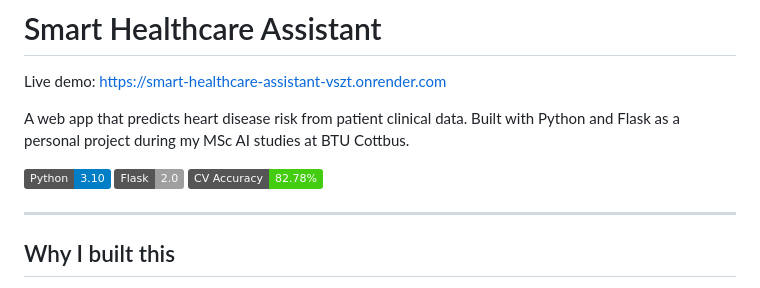
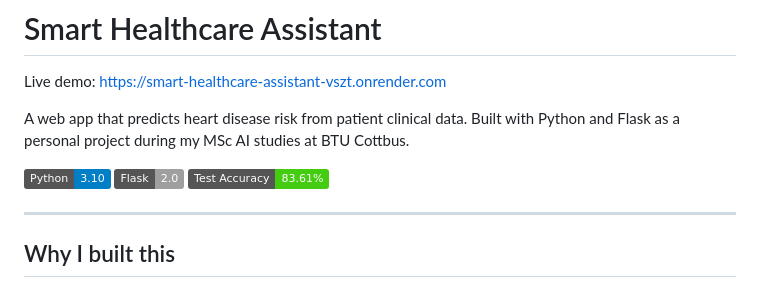
Before and after one commit to MettuSurendraReddy/Smart-Healthcare-Assistant, a Markdown page: README.md, the part around the change. Rendered like a GitHub page; badges without logos.

Commit message:
Update accuracy badge

```diff
--- a/README.md
+++ b/README.md
@@ -6,7 +6,7 @@ A web app that predicts heart disease risk from patient clinical data. Built wit
 
 ![Python](https://img.shields.io/badge/Python-3.10-blue)
 ![Flask](https://img.shields.io/badge/Flask-2.0-lightgrey)
-![Accuracy](https://img.shields.io/badge/CV_Accuracy-82.78%25-brightgreen)
+![Accuracy](https://img.shields.io/badge/Test_Accuracy-83.61%25-brightgreen)
 
 ---
 
```
